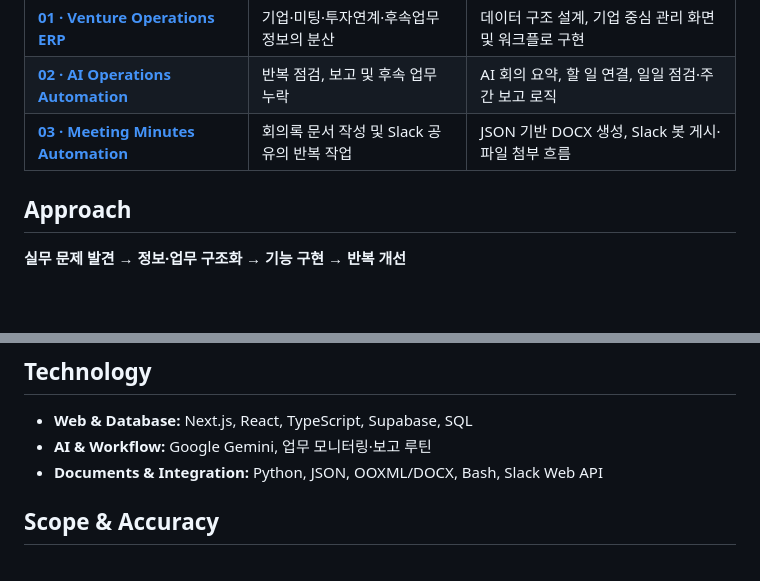
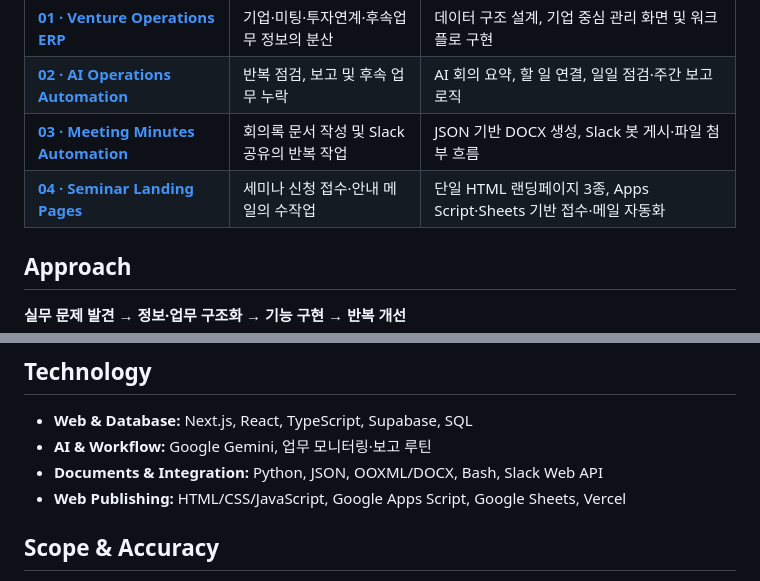
Before and after one commit to imyoonaheo/venture-career-portfolio, a Markdown page: README.md, 2 parts joined by grey strips. Rendered like a GitHub page; blank space fills up the shorter version.

```diff
--- a/README.md
+++ b/README.md
@@ -14,6 +14,7 @@
 | **[01 · Venture Operations ERP](projects/01-venture-operations-erp.md)** | 기업·미팅·투자연계·후속업무 정보의 분산 | 데이터 구조 설계, 기업 중심 관리 화면 및 워크플로 구현 |
 | **[02 · AI Operations Automation](projects/02-ai-operations-automation.md)** | 반복 점검, 보고 및 후속 업무 누락 | AI 회의 요약, 할 일 연결, 일일 점검·주간 보고 로직 |
 | **[03 · Meeting Minutes Automation](projects/03-meeting-minutes-automation.md)** | 회의록 문서 작성 및 Slack 공유의 반복 작업 | JSON 기반 DOCX 생성, Slack 봇 게시·파일 첨부 흐름 |
+| **[04 · Seminar Landing Pages](projects/04-seminar-landing-pages.md)** | 세미나 신청 접수·안내 메일의 수작업 | 단일 HTML 랜딩페이지 3종, Apps Script·Sheets 기반 접수·메일 자동화 |
 
 ## Approach
 
@@ -26,6 +27,7 @@
 - **Web & Database:** Next.js, React, TypeScript, Supabase, SQL
 - **AI & Workflow:** Google Gemini, 업무 모니터링·보고 루틴
 - **Documents & Integration:** Python, JSON, OOXML/DOCX, Bash, Slack Web API
+- **Web Publishing:** HTML/CSS/JavaScript, Google Apps Script, Google Sheets, Vercel
 
 ## Scope & Accuracy
 
```
Also changed, not shown: projects/01-venture-operations-erp.md (+6 -0 lines), projects/04-seminar-landing-pages.md (added, +54 -0 lines), assets/erp-overview.png (added), assets/seminar-landing-pages-overview.png (added).
